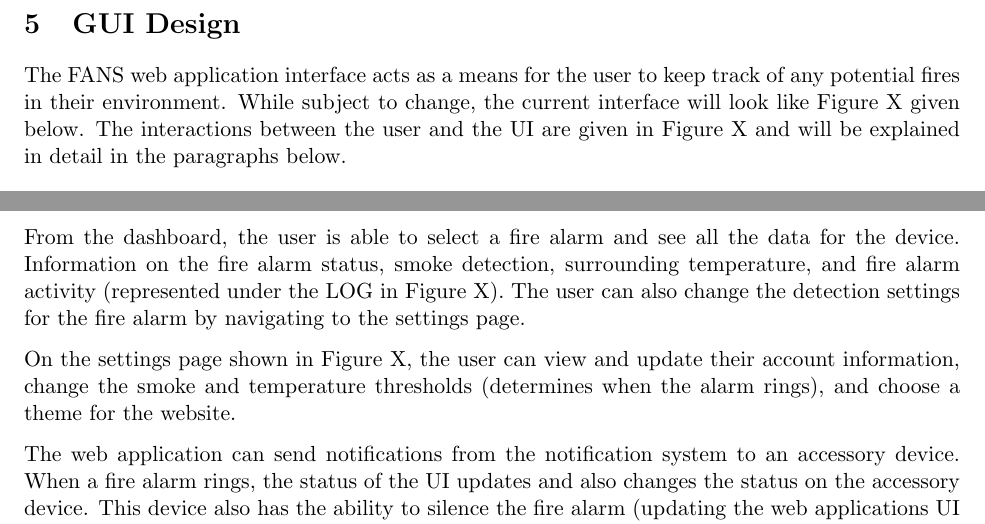
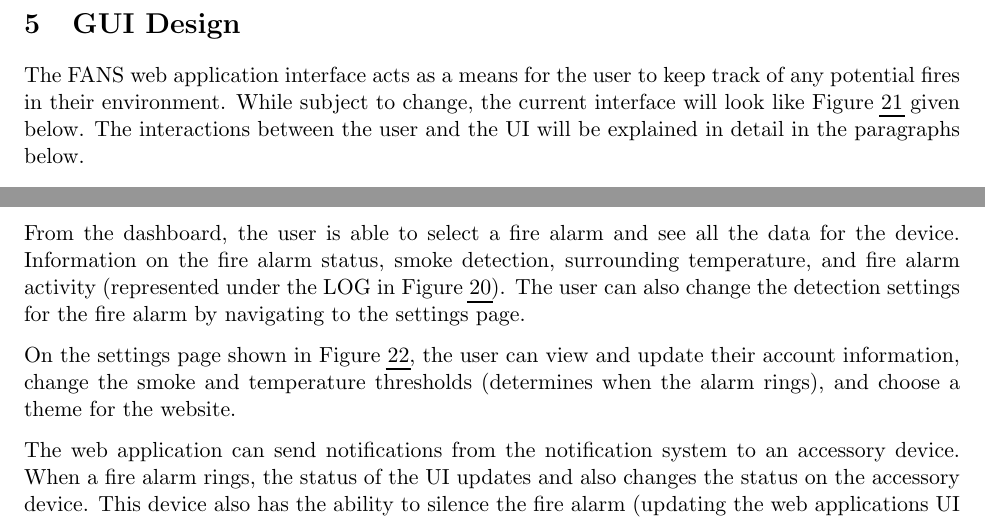
Before and after one commit to SYSC3010-W24/sysc3010-project-l1-g8, a LaTeX document (docs/design-report/design-report.tex, which reads docs/design-report/sections/gui.tex): two parts of pages 22 and 23 of 32, joined at a grey line, cut so that both start at the same text. Compiled offline with pdfLaTeX.

Commit message:
docs: replaced figure placeholders with real names

```diff
--- a/docs/design-report/sections/gui.tex
+++ b/docs/design-report/sections/gui.tex
@@ -1,8 +1,8 @@
 \section{GUI Design}
 
 The FANS web application interface acts as a means for the user to keep track of any potential fires in their
-environment. While subject to change, the current interface will look like Figure X given below. The interactions
-between the user and the UI are given in Figure X and will be explained in detail in the paragraphs below.
+environment. While subject to change, the current interface will look like Figure \ref{fig:homepage} given below. The
+interactions between the user and the UI will be explained in detail in the paragraphs below.
 
 \begin{figure}[H]
     \centering
@@ -26,20 +28,23 @@ user can register multiple fire alarms and monitor their activity concurrently.
     \centering
     \includegraphics[width=4in]{../assets/HomePage.png}
     \caption{GUI mockup for the home page of the FANS web app.}
+    \label{fig:homepage}
 \end{figure}
 
 \begin{figure}[H]
     \centering
     \includegraphics[width=4in]{../assets/SettingsPage.png}
     \caption{GUI mockup for the settings selection page of the FANS web app.}
+    \label{fig:settings}
 \end{figure}
 
 From the dashboard, the user is able to select a fire alarm and see all the data for the device. Information on the
 fire alarm status, smoke detection, surrounding temperature, and fire alarm activity (represented under the LOG in
-Figure X). The user can also change the detection settings for the fire alarm by navigating to the settings page.
+Figure \ref{fig:login}). The user can also change the detection settings for the fire alarm by navigating to the
+settings page.
 
-On the settings page shown in Figure X, the user can view and update their account information, change the smoke and
-temperature thresholds (determines when the alarm rings), and choose a theme for the website.
+On the settings page shown in Figure \ref{fig:settings}, the user can view and update their account information, change
+the smoke and temperature thresholds (determines when the alarm rings), and choose a theme for the website.
 
 The web application can send notifications from the notification system to an accessory device. When a fire alarm
 rings, the status of the UI updates and also changes the status on the accessory device. This device also has the
```
Also changed, not shown: docs/design-report/design-report.pdf, docs/design-report/sections/gui.tex (10 more changed lines).
